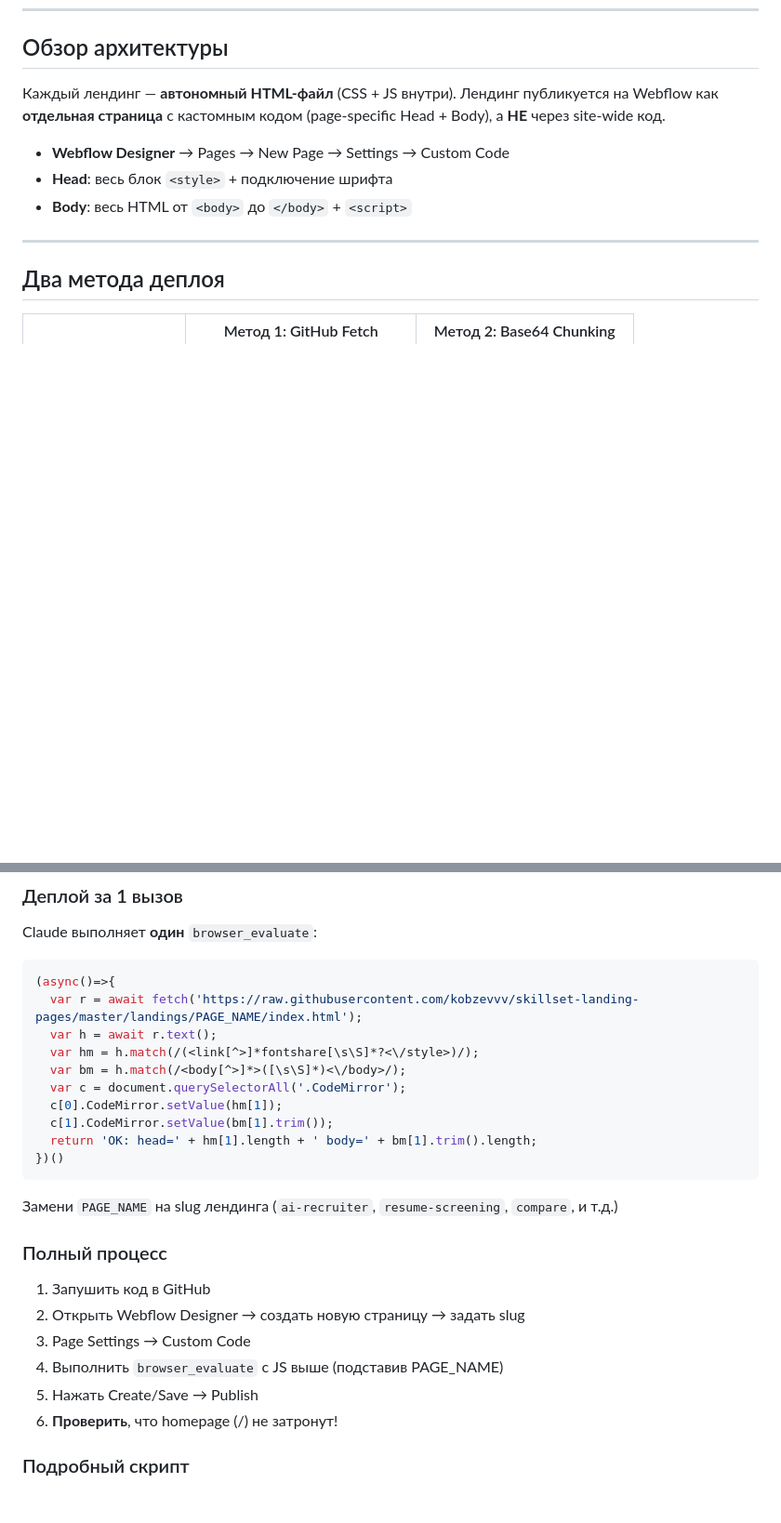
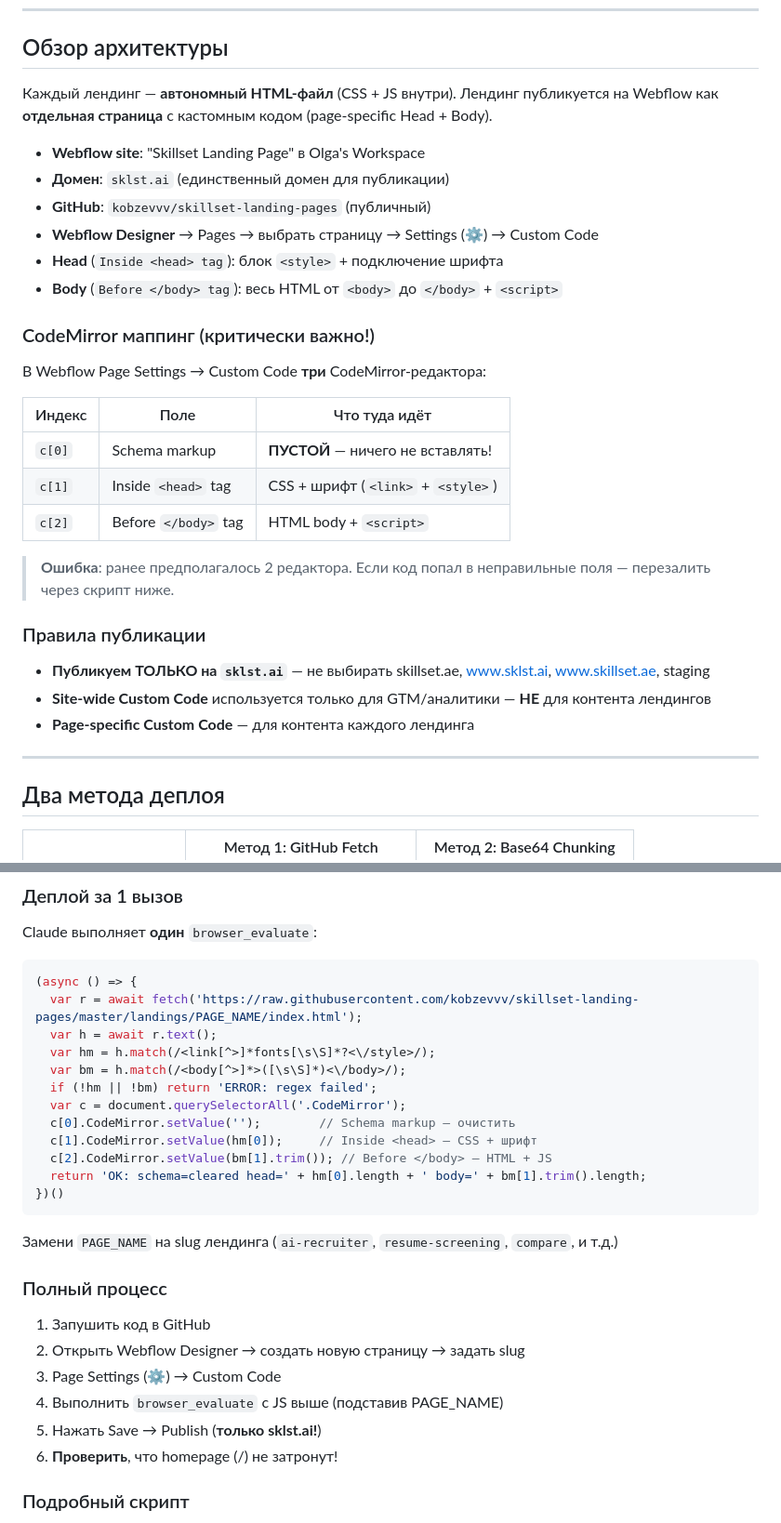
Before and after one commit to kobzevvv/skillset-landing-pages, a Markdown page: DEPLOY_GUIDE.md, 2 parts joined by grey strips. Shown at 93% size. GitHub-like rendering; blank space fills up the shorter version.

````diff
--- a/DEPLOY_GUIDE.md
+++ b/DEPLOY_GUIDE.md
@@ -6,11 +6,32 @@
 
 ## Обзор архитектуры
 
-Каждый лендинг — **автономный HTML-файл** (CSS + JS внутри). Лендинг публикуется на Webflow как **отдельная страница** с кастомным кодом (page-specific Head + Body), а **НЕ** через site-wide код.
+Каждый лендинг — **автономный HTML-файл** (CSS + JS внутри). Лендинг публикуется на Webflow как **отдельная страница** с кастомным кодом (page-specific Head + Body).
 
-- **Webflow Designer** → Pages → New Page → Settings → Custom Code
-- **Head**: весь блок `<style>` + подключение шрифта
-- **Body**: весь HTML от `<body>` до `</body>` + `<script>`
+- **Webflow site**: "Skillset Landing Page" в Olga's Workspace
+- **Домен**: `sklst.ai` (единственный домен для публикации)
+- **GitHub**: `kobzevvv/skillset-landing-pages` (публичный)
+- **Webflow Designer** → Pages → выбрать страницу → Settings (⚙️) → Custom Code
+- **Head** (`Inside <head> tag`): блок `<style>` + подключение шрифта
+- **Body** (`Before </body> tag`): весь HTML от `<body>` до `</body>` + `<script>`
+
+### CodeMirror маппинг (критически важно!)
+
+В Webflow Page Settings → Custom Code **три** CodeMirror-редактора:
+
+| Индекс | Поле | Что туда идёт |
+|--------|------|---------------|
+| `c[0]` | Schema markup | **ПУСТОЙ** — ничего не вставлять! |
+| `c[1]` | Inside `<head>` tag | CSS + шрифт (`<link>` + `<style>`) |
+| `c[2]` | Before `</body>` tag | HTML body + `<script>` |
+
+> **Ошибка**: ранее предполагалось 2 редактора. Если код попал в неправильные поля — перезалить через скрипт ниже.
+
+### Правила публикации
+
+- **Публикуем ТОЛЬКО на `sklst.ai`** — не выбирать skillset.ae, www.sklst.ai, www.skillset.ae, staging
+- **Site-wide Custom Code** используется только для GTM/аналитики — **НЕ** для контента лендингов
+- **Page-specific Custom Code** — для контента каждого лендинга
 
 ---
 
@@ -41,15 +62,17 @@
 Claude выполняет **один** `browser_evaluate`:
 
 ```js
-(async()=>{
+(async () => {
   var r = await fetch('https://raw.githubusercontent.com/kobzevvv/skillset-landing-pages/master/landings/PAGE_NAME/index.html');
   var h = await r.text();
-  var hm = h.match(/(<link[^>]*fontshare[\s\S]*?<\/style>)/);
+  var hm = h.match(/<link[^>]*fonts[\s\S]*?<\/style>/);
   var bm = h.match(/<body[^>]*>([\s\S]*)<\/body>/);
+  if (!hm || !bm) return 'ERROR: regex failed';
   var c = document.querySelectorAll('.CodeMirror');
-  c[0].CodeMirror.setValue(hm[1]);
-  c[1].CodeMirror.setValue(bm[1].trim());
-  return 'OK: head=' + hm[1].length + ' body=' + bm[1].trim().length;
+  c[0].CodeMirror.setValue('');        // Schema markup — очистить
+  c[1].CodeMirror.setValue(hm[0]);     // Inside <head> — CSS + шрифт
+  c[2].CodeMirror.setValue(bm[1].trim()); // Before </body> — HTML + JS
+  return 'OK: schema=cleared head=' + hm[0].length + ' body=' + bm[1].trim().length;
 })()
 ```
 
@@ -59,9 +82,9 @@ Claude выполняет **один** `browser_evaluate`:
 
 1. Запушить код в GitHub
 2. Открыть Webflow Designer → создать новую страницу → задать slug
-3. Page Settings → Custom Code
+3. Page Settings (⚙️) → Custom Code
 4. Выполнить `browser_evaluate` с JS выше (подставив PAGE_NAME)
-5. Нажать Create/Save → Publish
+5. Нажать Save → Publish (**только sklst.ai!**)
 6. **Проверить**, что homepage (/) не затронут!
 
 ### Подробный скрипт
````
Also changed, not shown: other parts of DEPLOY_GUIDE.md (+51 -17 lines).
